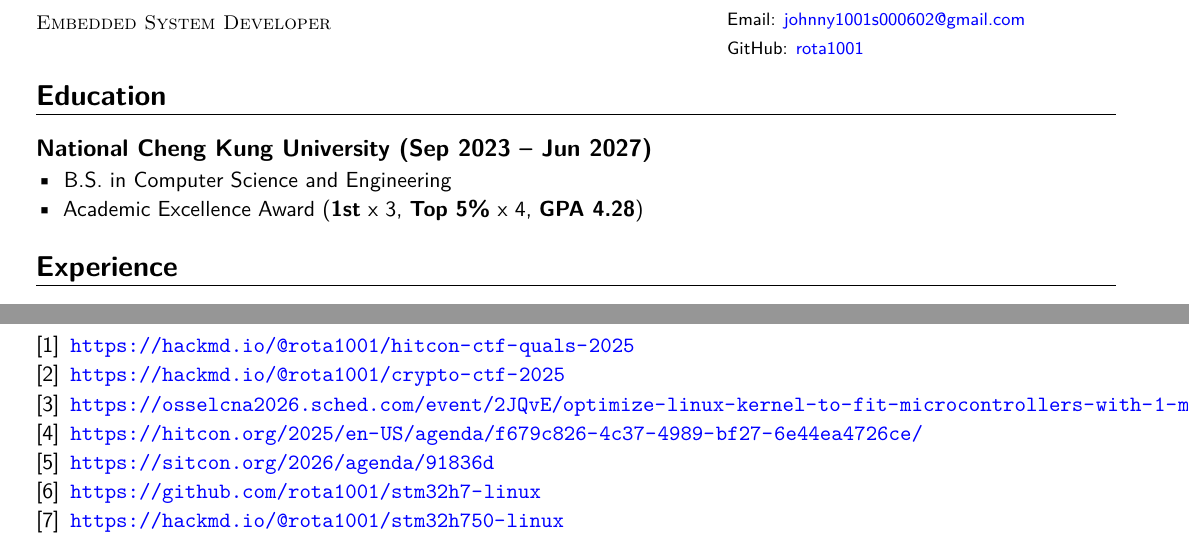
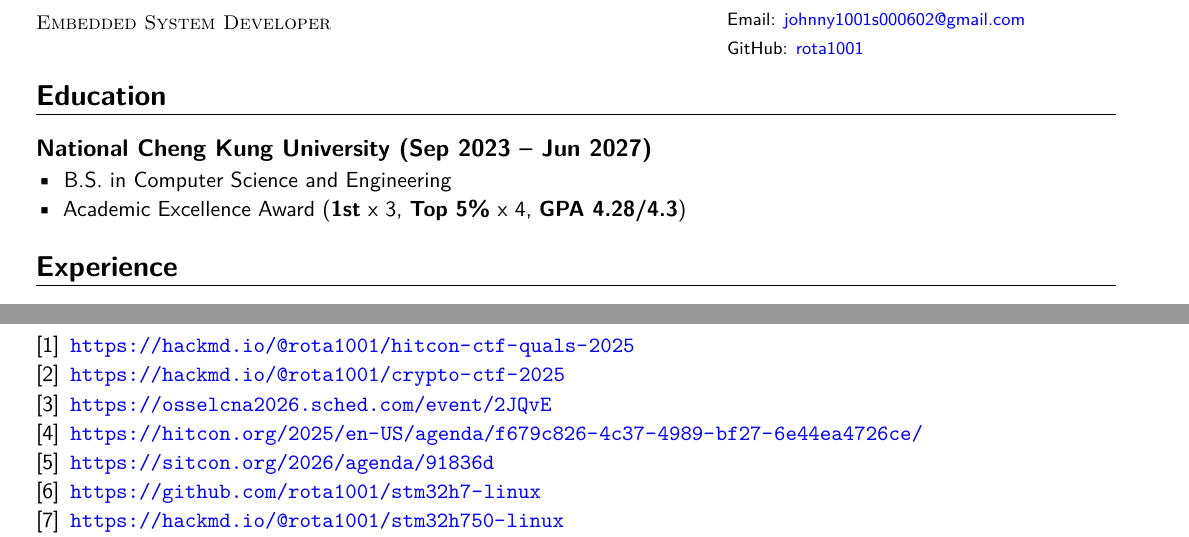
Before and after one commit to rota1001/resume, a LaTeX CV (resume.tex): two parts of pages 1 and 2 of 2, joined at a grey line, cut so that both start at the same text. Compiled offline with XeLaTeX.

Commit message:
Update resume

```diff
--- a/resume.tex
+++ b/resume.tex
@@ -37,7 +37,7 @@
 \subsection*{National Cheng Kung University (Sep 2023 -- Jun 2027)}
 \begin{itemize}
   \item B.S. in Computer Science and Engineering
-  \item Academic Excellence Award (\textbf{1st} x 3, \textbf{Top 5\%} x 4, \textbf{GPA 4.28})
+  \item Academic Excellence Award (\textbf{1st} x 3, \textbf{Top 5\%} x 4, \textbf{GPA 4.28/4.3})
 \end{itemize}
 
 \section*{Experience}
@@ -139,7 +139,7 @@ Description: Built a microcomputer on the bread board using PIC18F integrating k
 \begin{enumerate}[label={[\arabic*]},left=0pt,topsep=1pt,itemsep=1pt,parsep=0pt]
   \item \hypertarget{l1}{\href{https://hackmd.io/@rota1001/hitcon-ctf-quals-2025}{\nolinkurl{https://hackmd.io/@rota1001/hitcon-ctf-quals-2025}}}
   \item \hypertarget{l2}{\href{https://hackmd.io/@rota1001/crypto-ctf-2025}{\nolinkurl{https://hackmd.io/@rota1001/crypto-ctf-2025}}}
-  \item \hypertarget{l3}{\href{https://osselcna2026.sched.com/event/2JQvE/optimize-linux-kernel-to-fit-microcontrollers-with-1-mb-ram-jim-huang-chisheng-chen-national-cheng-kung-university}{\nolinkurl{https://osselcna2026.sched.com/event/2JQvE/optimize-linux-kernel-to-fit-microcontrollers-with-1-mb-ram-jim-huang-chisheng-chen-national-cheng-kung-university}}}
+  \item \hypertarget{l3}{\href{https://osselcna2026.sched.com/event/2JQvE}{\nolinkurl{https://osselcna2026.sched.com/event/2JQvE}}}
   \item \hypertarget{l4}{\href{https://hitcon.org/2025/en-US/agenda/f679c826-4c37-4989-bf27-6e44ea4726ce/}{\nolinkurl{https://hitcon.org/2025/en-US/agenda/f679c826-4c37-4989-bf27-6e44ea4726ce/}}}
   \item \hypertarget{l5}{\href{https://sitcon.org/2026/agenda/91836d}{\nolinkurl{https://sitcon.org/2026/agenda/91836d}}}
   \item \hypertarget{l6}{\href{https://github.com/rota1001/stm32h7-linux}{\nolinkurl{https://github.com/rota1001/stm32h7-linux}}}
```
Also changed, not shown: resume.pdf.
